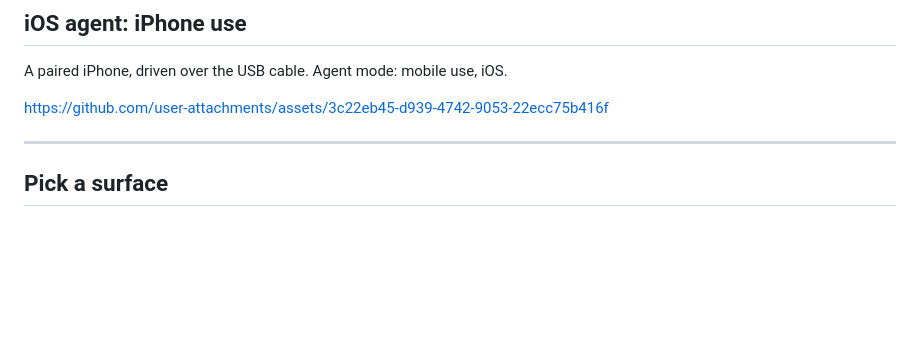
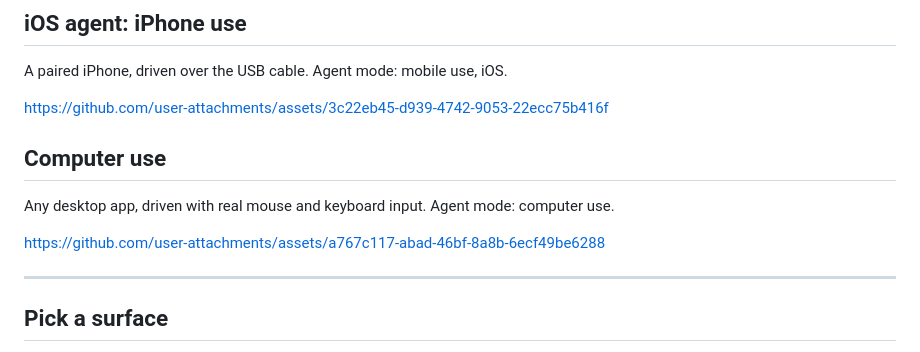
Before and after one commit to ComputerUseAgent/AutoCua, a Markdown page: README.md, the part around the change. Rendered like a GitHub page; blank space fills up the shorter version.

```diff
--- a/README.md
+++ b/README.md
@@ -57,6 +57,12 @@ https://github.com/user-attachments/assets/82bf6163-55c9-4cc4-95e7-9c6466f2a25d
 A paired iPhone, driven over the USB cable. Agent mode: mobile use, iOS.
 
 https://github.com/user-attachments/assets/3c22eb45-d939-4742-9053-22ecc75b416f
+
+## Computer use
+
+Any desktop app, driven with real mouse and keyboard input. Agent mode: computer use.
+
+https://github.com/user-attachments/assets/a767c117-abad-46bf-8a8b-6ecf49be6288
 
 ---
 
```
